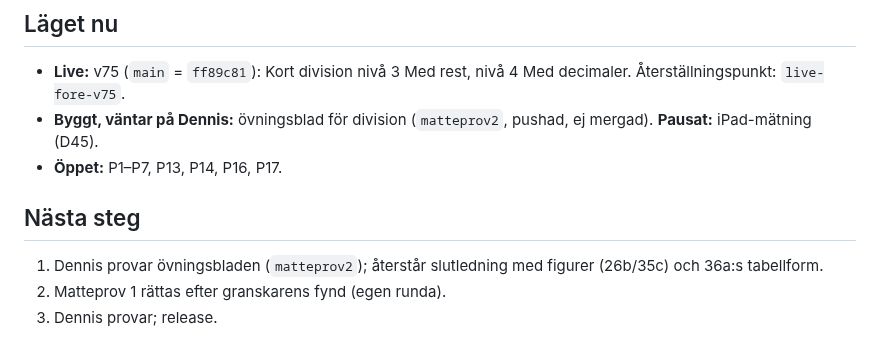
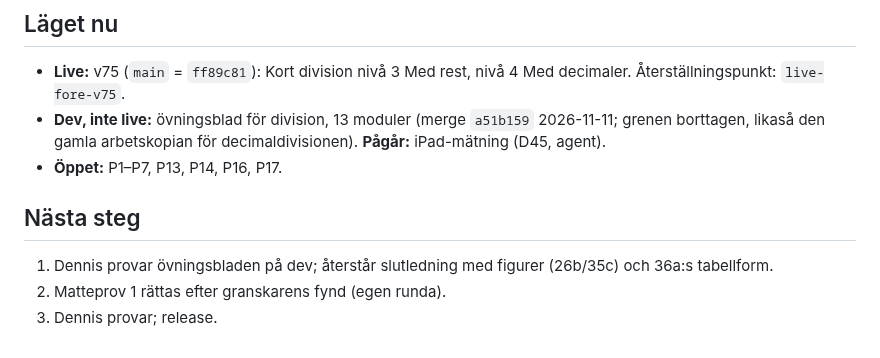
Before and after one commit to Byggbiten/multiplay2, a Markdown page: logg/2026-11-05.md, the part around the change. Drawn GitHub-style.

Commit message:
Logg: övningsbladen på dev
Co-Authored-By: Claude Opus 5.5 <noreply@anthropic.com>

```diff
--- a/logg/2026-11-05.md
+++ b/logg/2026-11-05.md
@@ -52,11 +52,12 @@ designreglerna i brainstorm/11. Vitest 573 av 573. Grenen pushad, inte mergad. D
 ## Läget nu
 
 - **Live:** v75 (`main` = `ff89c81`): Kort division nivå 3 Med rest, nivå 4 Med decimaler. Återställningspunkt: `live-fore-v75`.
-- **Byggt, väntar på Dennis:** övningsblad för division (`matteprov2`, pushad, ej mergad). **Pausat:** iPad-mätning (D45).
+- **Dev, inte live:** övningsblad för division, 13 moduler (merge `a51b159` 2026-11-11; grenen borttagen, likaså den
+  gamla arbetskopian för decimaldivisionen). **Pågår:** iPad-mätning (D45, agent).
 - **Öppet:** P1–P7, P13, P14, P16, P17.
 
 ## Nästa steg
 
-1. Dennis provar övningsbladen (`matteprov2`); återstår slutledning med figurer (26b/35c) och 36a:s tabellform.
+1. Dennis provar övningsbladen på dev; återstår slutledning med figurer (26b/35c) och 36a:s tabellform.
 2. Matteprov 1 rättas efter granskarens fynd (egen runda).
 3. Dennis provar; release.
```
